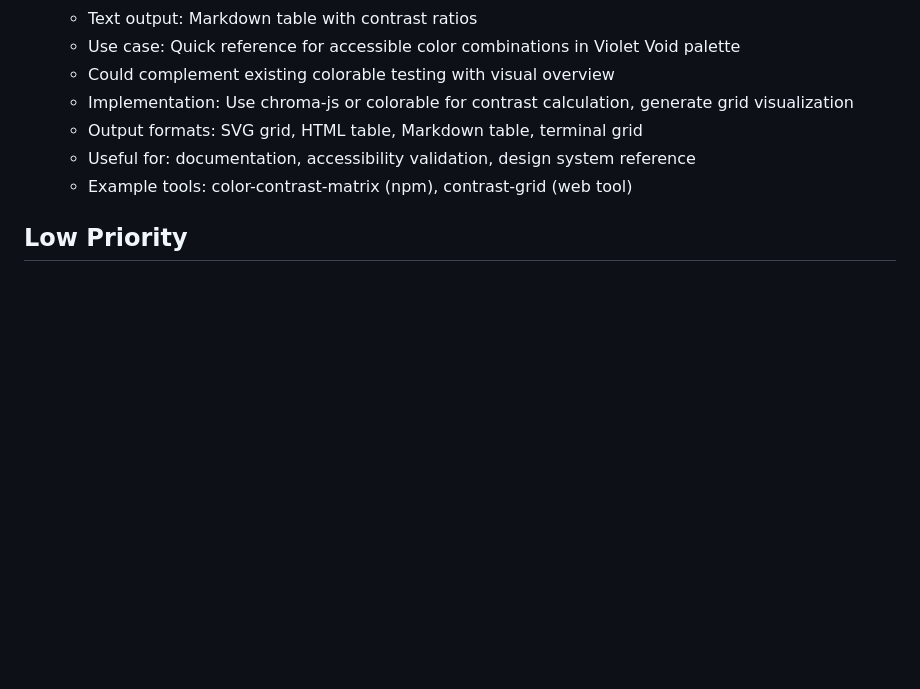
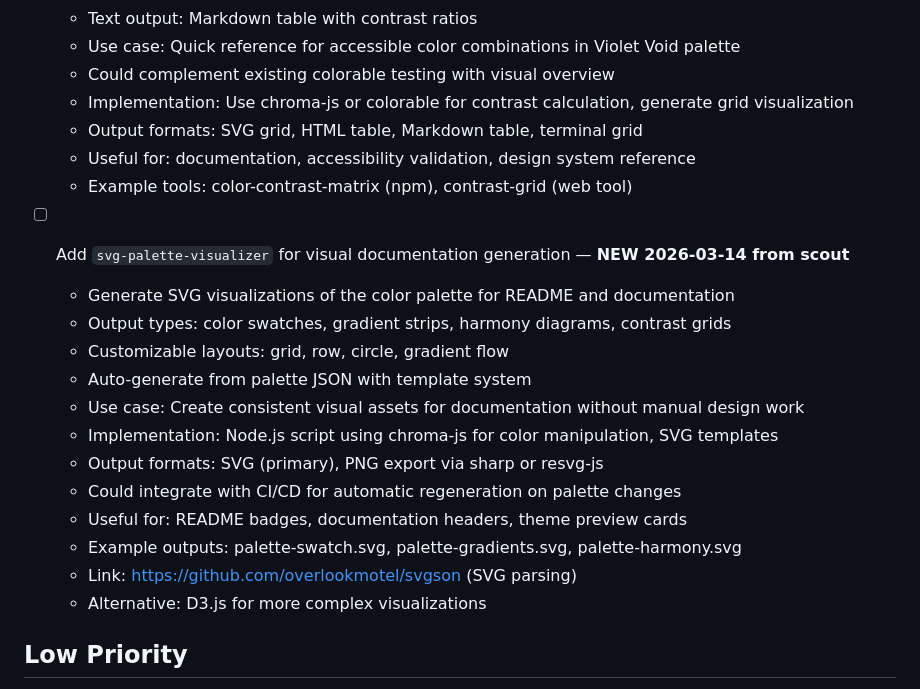
Before and after one commit to aaronedev/violet-void-monorepo, a Markdown page: TODO.md, the part around the change. Rendered like a GitHub page; blank space fills up the shorter version.

Commit message:
docs(todo): add svg-palette-visualizer from scout

```diff
--- a/TODO.md
+++ b/TODO.md
@@ -316,6 +316,20 @@
   - Useful for: documentation, accessibility validation, design system reference
   - Example tools: color-contrast-matrix (npm), contrast-grid (web tool)
 
+- [ ] Add `svg-palette-visualizer` for visual documentation generation — **NEW 2026-03-14 from scout**
+  - Generate SVG visualizations of the color palette for README and documentation
+  - Output types: color swatches, gradient strips, harmony diagrams, contrast grids
+  - Customizable layouts: grid, row, circle, gradient flow
+  - Auto-generate from palette JSON with template system
+  - Use case: Create consistent visual assets for documentation without manual design work
+  - Implementation: Node.js script using chroma-js for color manipulation, SVG templates
+  - Output formats: SVG (primary), PNG export via sharp or resvg-js
+  - Could integrate with CI/CD for automatic regeneration on palette changes
+  - Useful for: README badges, documentation headers, theme preview cards
+  - Example outputs: palette-swatch.svg, palette-gradients.svg, palette-harmony.svg
+  - Link: https://github.com/overlookmotel/svgson (SVG parsing)
+  - Alternative: D3.js for more complex visualizations
+
 ## Low Priority
 
 - [x] Add theme migration guide for users switching from other themes — **DONE 2026-03-12** `pre-existing`
```
